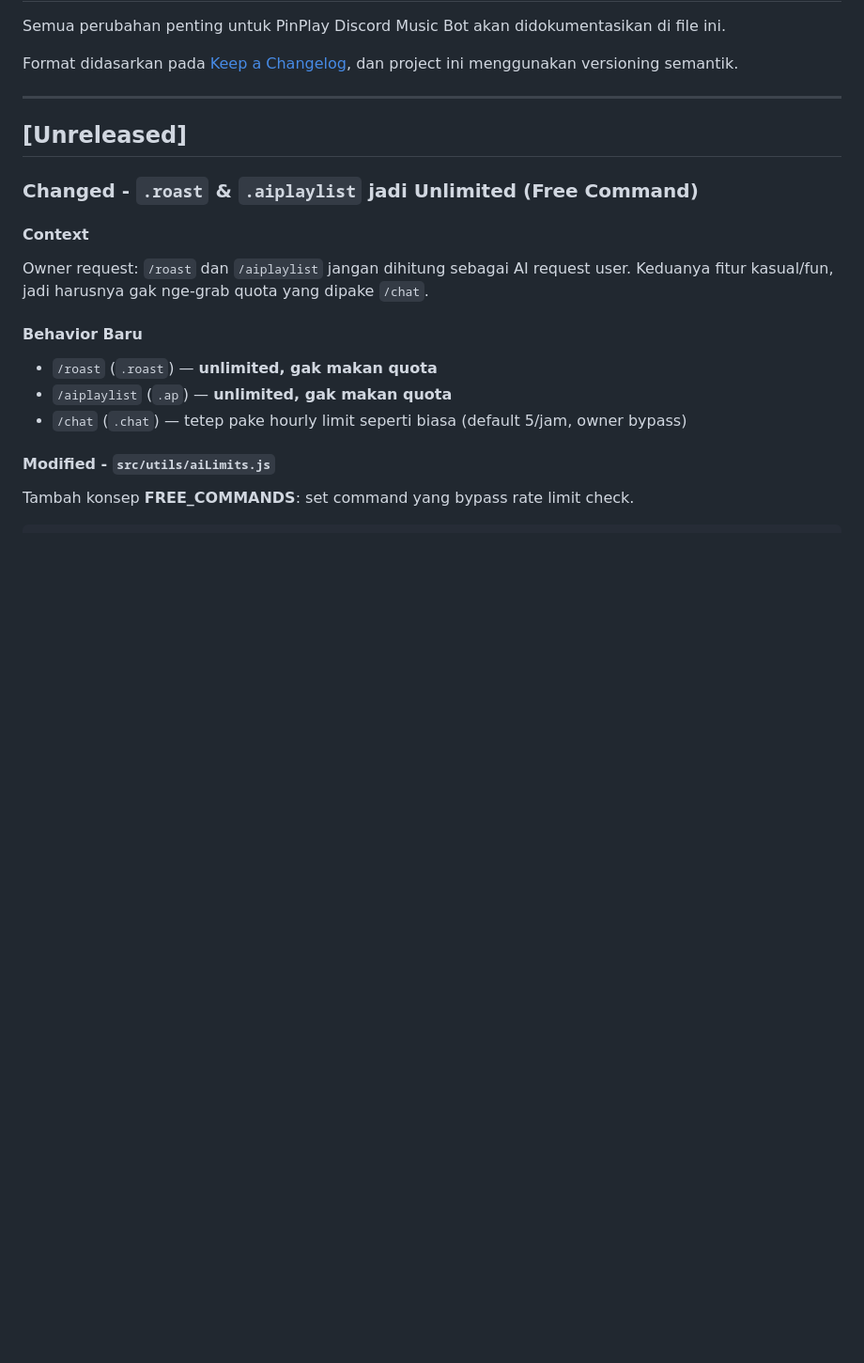
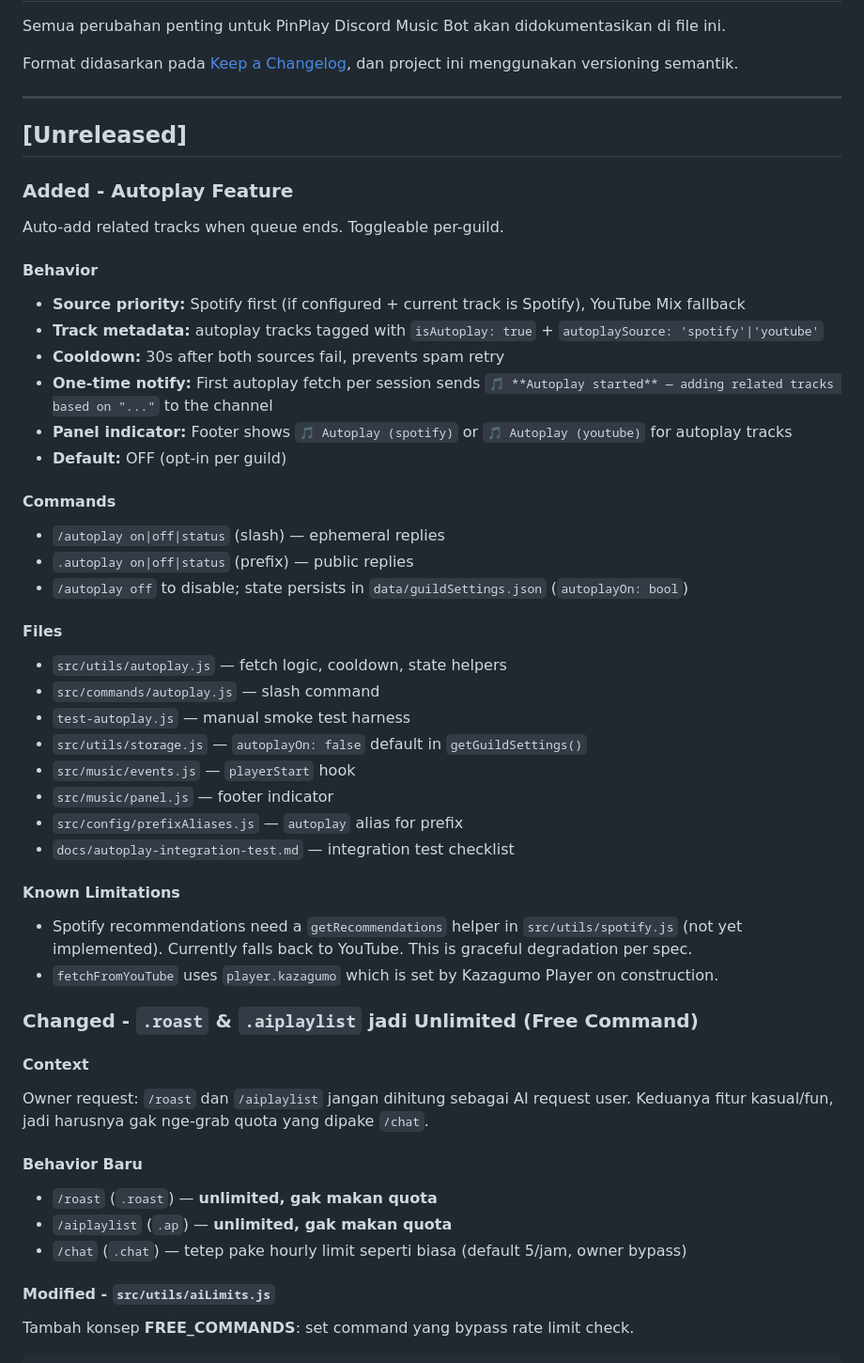
Before and after one commit to Gimm17/PinPlay-Bot, a Markdown page: CHANGELOG.md, the part around the change. Shown at 94% size. Rendered like a GitHub page; blank space fills up the shorter version.

Commit message:
docs: document autoplay feature in CHANGELOG and CLAUDE.md

```diff
--- a/CHANGELOG.md
+++ b/CHANGELOG.md
@@ -8,6 +8,41 @@ dan project ini menggunakan versioning semantik.
 ---
 
 ## [Unreleased]
+
+### Added - Autoplay Feature
+
+Auto-add related tracks when queue ends. Toggleable per-guild.
+
+#### Behavior
+
+- **Source priority:** Spotify first (if configured + current track is Spotify), YouTube Mix fallback
+- **Track metadata:** autoplay tracks tagged with `isAutoplay: true` + `autoplaySource: 'spotify'|'youtube'`
+- **Cooldown:** 30s after both sources fail, prevents spam retry
+- **One-time notify:** First autoplay fetch per session sends `🎵 **Autoplay started** — adding related tracks based on "..."` to the channel
+- **Panel indicator:** Footer shows `🎵 Autoplay (spotify)` or `🎵 Autoplay (youtube)` for autoplay tracks
+- **Default:** OFF (opt-in per guild)
+
+#### Commands
+
+- `/autoplay on|off|status` (slash) — ephemeral replies
+- `.autoplay on|off|status` (prefix) — public replies
+- `/autoplay off` to disable; state persists in `data/guildSettings.json` (`autoplayOn: bool`)
+
+#### Files
+
+- `src/utils/autoplay.js` — fetch logic, cooldown, state helpers
+- `src/commands/autoplay.js` — slash command
+- `test-autoplay.js` — manual smoke test harness
+- `src/utils/storage.js` — `autoplayOn: false` default in `getGuildSettings()`
+- `src/music/events.js` — `playerStart` hook
+- `src/music/panel.js` — footer indicator
+- `src/config/prefixAliases.js` — `autoplay` alias for prefix
+- `docs/autoplay-integration-test.md` — integration test checklist
+
+#### Known Limitations
+
+- Spotify recommendations need a `getRecommendations` helper in `src/utils/spotify.js` (not yet implemented). Currently falls back to YouTube. This is graceful degradation per spec.
+- `fetchFromYouTube` uses `player.kazagumo` which is set by Kazagumo Player on construction.
 
 ### Changed - `.roast` & `.aiplaylist` jadi Unlimited (Free Command)
 
```
